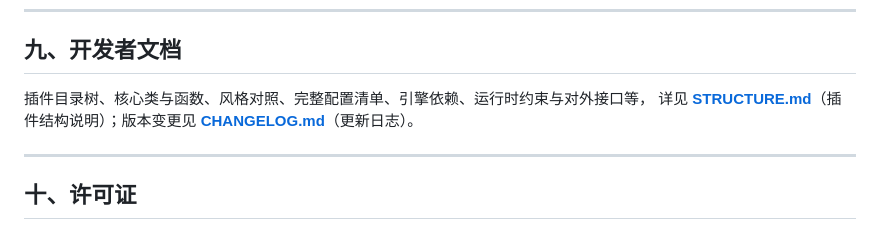
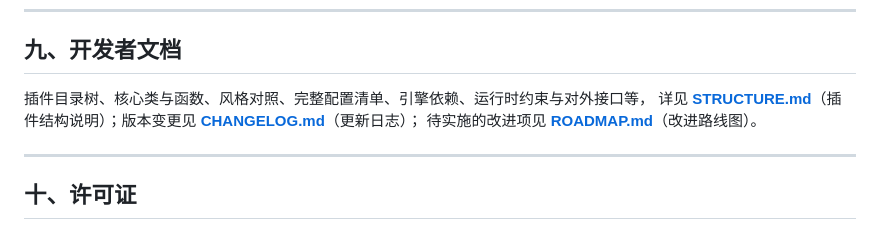
Before and after one commit to Aurora-Lucas/astrbot_plugin_coeiroink_tts, a Markdown page: README.md, the part around the change. Drawn GitHub-style.

Commit message:
docs: 新增 ROADMAP.md 改进路线图，README 加入链接
- 记录一次代码评审的产出：P0 真实缺陷（配置自举死锁/并发合成/临时文件清理）、P1 兼容与体验、P2 工程质量，含证据、方案与验收标准
- 供后续实现时逐项对照落地

```diff
--- a/README.md
+++ b/README.md
@@ -201,7 +201,8 @@ Web UI 后端接口（`context.register_web_api`，路由前缀为插件标识
 ## 九、开发者文档
 
 插件目录树、核心类与函数、风格对照、完整配置清单、引擎依赖、运行时约束与对外接口等，
-详见 **[STRUCTURE.md](./STRUCTURE.md)**（插件结构说明）；版本变更见 **[CHANGELOG.md](./CHANGELOG.md)**（更新日志）。
+详见 **[STRUCTURE.md](./STRUCTURE.md)**（插件结构说明）；版本变更见 **[CHANGELOG.md](./CHANGELOG.md)**（更新日志）；
+待实施的改进项见 **[ROADMAP.md](./ROADMAP.md)**（改进路线图）。
 
 ---
 
```
Also changed, not shown: ROADMAP.md (added, +116 -0 lines).
